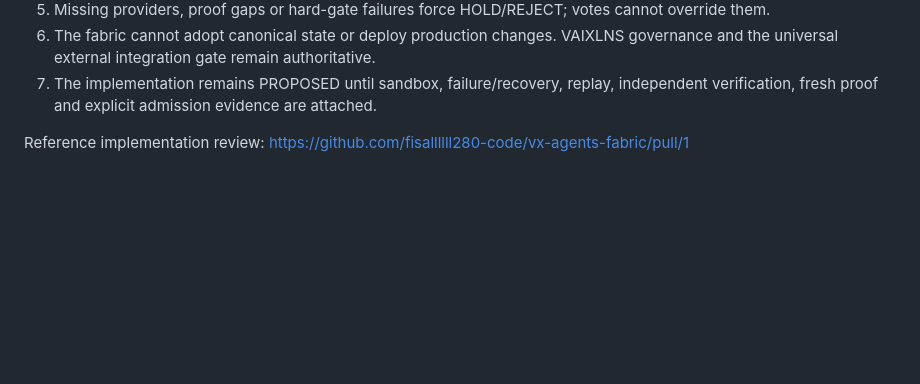
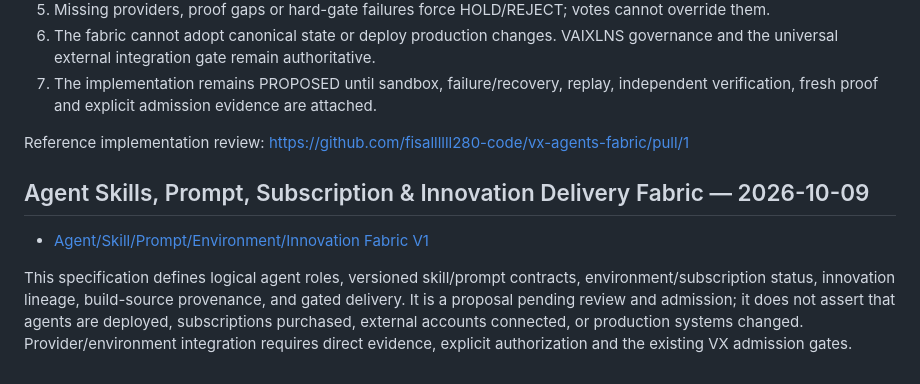
Before and after one commit to fisallllll280-code/VAIXLNS, a Markdown page: docs/indexes/REPOSITORY_FEDERATION_INDEX.md, the part around the change. GitHub-like rendering; blank space fills up the shorter version.

Commit message:
Index agent skill and innovation delivery fabric

```diff
--- a/docs/indexes/REPOSITORY_FEDERATION_INDEX.md
+++ b/docs/indexes/REPOSITORY_FEDERATION_INDEX.md
@@ -86,3 +86,9 @@ These artifacts bind system identities to repository surfaces and define the req
 7. The implementation remains PROPOSED until sandbox, failure/recovery, replay, independent verification, fresh proof and explicit admission evidence are attached.
 
 Reference implementation review: https://github.com/fisallllll280-code/vx-agents-fabric/pull/1
+
+## Agent Skills, Prompt, Subscription & Innovation Delivery Fabric — 2026-10-09
+
+- [Agent/Skill/Prompt/Environment/Innovation Fabric V1](../integration/VAIXLNS_AGENT_SKILL_SUBSCRIPTION_FABRIC_V1.md)
+
+This specification defines logical agent roles, versioned skill/prompt contracts, environment/subscription status, innovation lineage, build-source provenance, and gated delivery. It is a proposal pending review and admission; it does not assert that agents are deployed, subscriptions purchased, external accounts connected, or production systems changed. Provider/environment integration requires direct evidence, explicit authorization and the existing VX admission gates.
```
